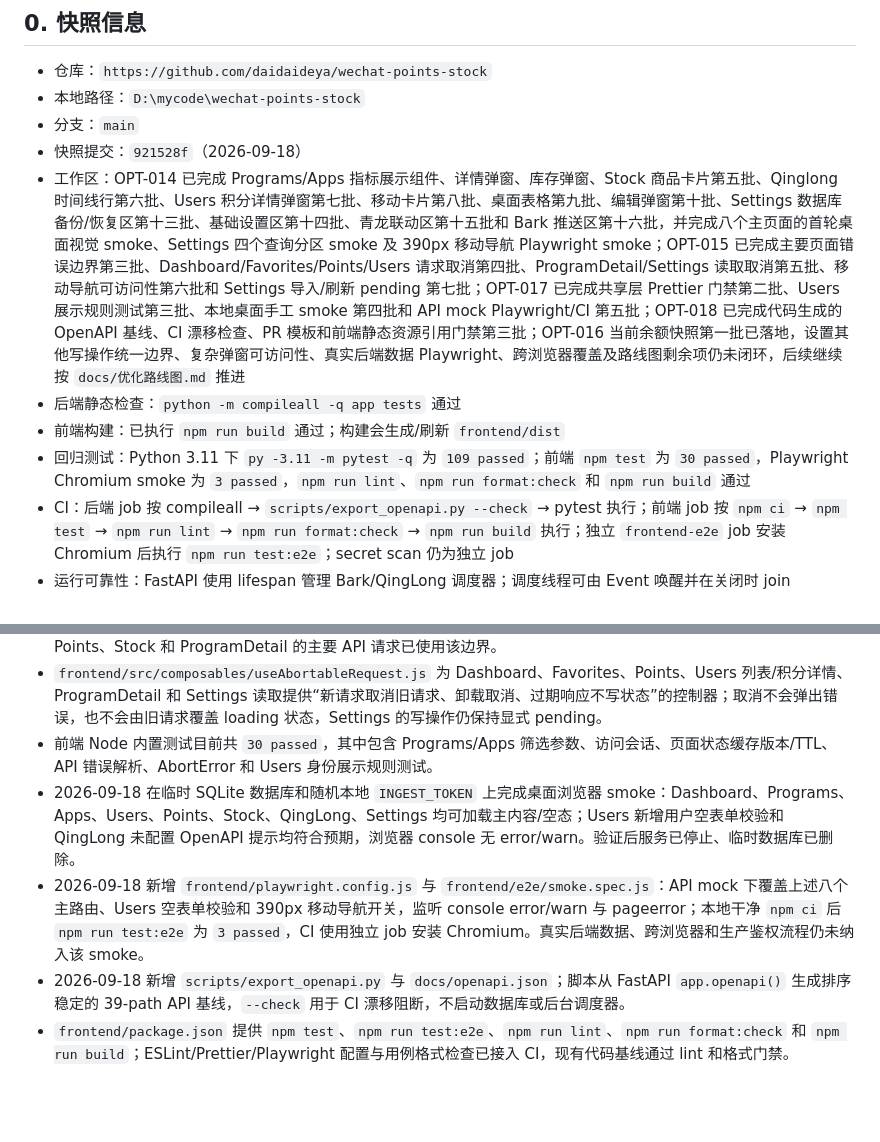
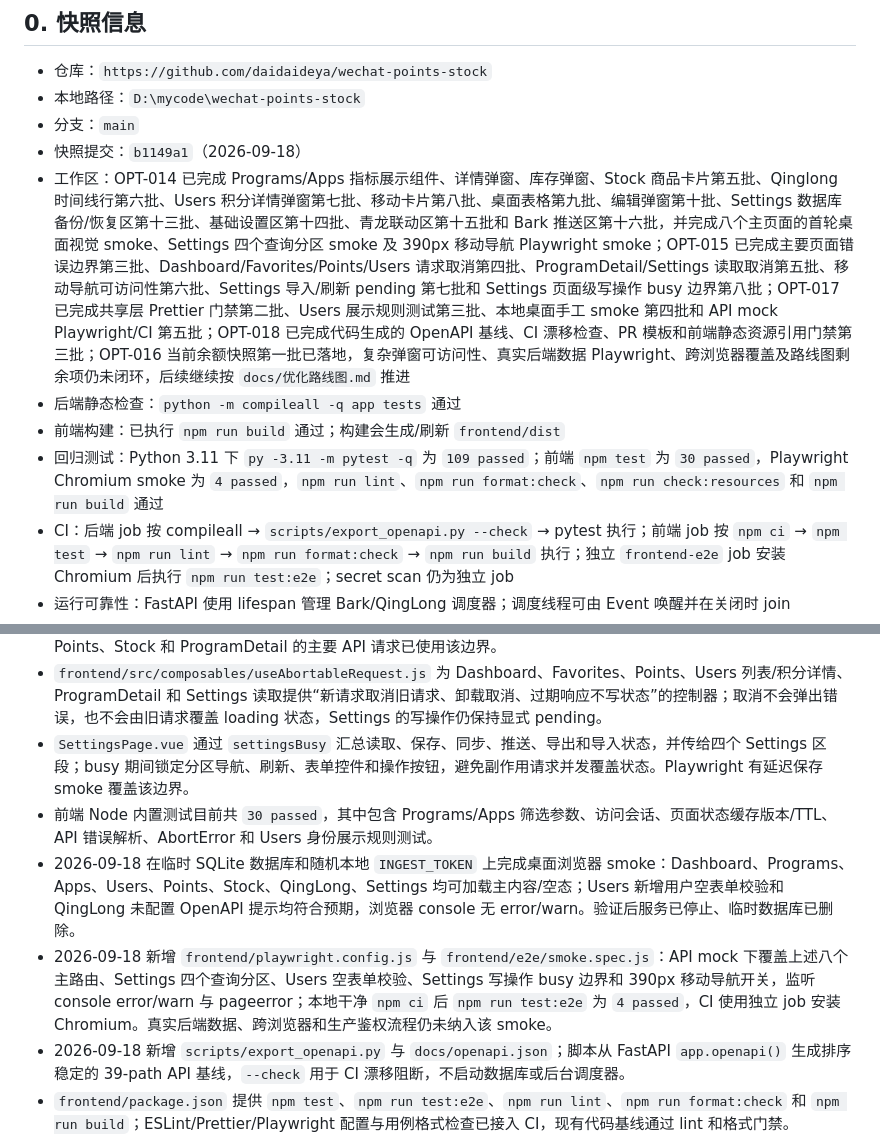
Before and after one commit to daidaideya/wechat-points-stock, a Markdown page: CODEX_REPO_MEMORY.md, 2 parts joined by grey strips. Rendered like a GitHub page; blank space fills up the shorter version.

Commit message:
docs: refresh repository memory snapshot

```diff
--- a/CODEX_REPO_MEMORY.md
+++ b/CODEX_REPO_MEMORY.md
@@ -9,11 +9,11 @@
 - 仓库：`https://github.com/daidaideya/wechat-points-stock`
 - 本地路径：`D:\mycode\wechat-points-stock`
 - 分支：`main`
-- 快照提交：`921528f`（2026-09-18）
-- 工作区：OPT-014 已完成 Programs/Apps 指标展示组件、详情弹窗、库存弹窗、Stock 商品卡片第五批、Qinglong 时间线行第六批、Users 积分详情弹窗第七批、移动卡片第八批、桌面表格第九批、编辑弹窗第十批、Settings 数据库备份/恢复区第十三批、基础设置区第十四批、青龙联动区第十五批和 Bark 推送区第十六批，并完成八个主页面的首轮桌面视觉 smoke、Settings 四个查询分区 smoke 及 390px 移动导航 Playwright smoke；OPT-015 已完成主要页面错误边界第三批、Dashboard/Favorites/Points/Users 请求取消第四批、ProgramDetail/Settings 读取取消第五批、移动导航可访问性第六批和 Settings 导入/刷新 pending 第七批；OPT-017 已完成共享层 Prettier 门禁第二批、Users 展示规则测试第三批、本地桌面手工 smoke 第四批和 API mock Playwright/CI 第五批；OPT-018 已完成代码生成的 OpenAPI 基线、CI 漂移检查、PR 模板和前端静态资源引用门禁第三批；OPT-016 当前余额快照第一批已落地，设置其他写操作统一边界、复杂弹窗可访问性、真实后端数据 Playwright、跨浏览器覆盖及路线图剩余项仍未闭环，后续继续按 `docs/优化路线图.md` 推进
+- 快照提交：`b1149a1`（2026-09-18）
+- 工作区：OPT-014 已完成 Programs/Apps 指标展示组件、详情弹窗、库存弹窗、Stock 商品卡片第五批、Qinglong 时间线行第六批、Users 积分详情弹窗第七批、移动卡片第八批、桌面表格第九批、编辑弹窗第十批、Settings 数据库备份/恢复区第十三批、基础设置区第十四批、青龙联动区第十五批和 Bark 推送区第十六批，并完成八个主页面的首轮桌面视觉 smoke、Settings 四个查询分区 smoke 及 390px 移动导航 Playwright smoke；OPT-015 已完成主要页面错误边界第三批、Dashboard/Favorites/Points/Users 请求取消第四批、ProgramDetail/Settings 读取取消第五批、移动导航可访问性第六批、Settings 导入/刷新 pending 第七批和 Settings 页面级写操作 busy 边界第八批；OPT-017 已完成共享层 Prettier 门禁第二批、Users 展示规则测试第三批、本地桌面手工 smoke 第四批和 API mock Playwright/CI 第五批；OPT-018 已完成代码生成的 OpenAPI 基线、CI 漂移检查、PR 模板和前端静态资源引用门禁第三批；OPT-016 当前余额快照第一批已落地，复杂弹窗可访问性、真实后端数据 Playwright、跨浏览器覆盖及路线图剩余项仍未闭环，后续继续按 `docs/优化路线图.md` 推进
 - 后端静态检查：`python -m compileall -q app tests` 通过
 - 前端构建：已执行 `npm run build` 通过；构建会生成/刷新 `frontend/dist`
-- 回归测试：Python 3.11 下 `py -3.11 -m pytest -q` 为 `109 passed`；前端 `npm test` 为 `30 passed`，Playwright Chromium smoke 为 `3 passed`，`npm run lint`、`npm run format:check` 和 `npm run build` 通过
+- 回归测试：Python 3.11 下 `py -3.11 -m pytest -q` 为 `109 passed`；前端 `npm test` 为 `30 passed`，Playwright Chromium smoke 为 `4 passed`，`npm run lint`、`npm run format:check`、`npm run check:resources` 和 `npm run build` 通过
 - CI：后端 job 按 compileall → `scripts/export_openapi.py --check` → pytest 执行；前端 job 按 `npm ci` → `npm test` → `npm run lint` → `npm run format:check` → `npm run build` 执行；独立 `frontend-e2e` job 安装 Chromium 后执行 `npm run test:e2e`；secret scan 仍为独立 job
 - 运行可靠性：FastAPI 使用 lifespan 管理 Bark/QingLong 调度器；调度线程可由 Event 唤醒并在关闭时 join
 - 可观测性：API/健康请求返回 `X-Request-ID`，并记录 route、status、duration_ms 等安全 key-value 日志
@@ -424,9 +424,10 @@ Vue Router 使用 `createWebHistory('/app/')`，主要路由：
 - `ProgramsPage.vue` 的非追加请求带 AbortController 和序列号，快速筛选时取消旧请求并丢弃过期响应；Stock 页已有同类请求保护。
 - `frontend/src/utils/apiError.js` 统一处理 API 的 `message`、`detail`、Pydantic 列表错误、Axios/native abort、超时/网络分类和后端 request ID；访问页、设置页、青龙页、用户页、Programs、Favorites、Dashboard、Points、Stock 和 ProgramDetail 的主要 API 请求已使用该边界。
 - `frontend/src/composables/useAbortableRequest.js` 为 Dashboard、Favorites、Points、Users 列表/积分详情、ProgramDetail 和 Settings 读取提供“新请求取消旧请求、卸载取消、过期响应不写状态”的控制器；取消不会弹出错误，也不会由旧请求覆盖 loading 状态，Settings 的写操作仍保持显式 pending。
+- `SettingsPage.vue` 通过 `settingsBusy` 汇总读取、保存、同步、推送、导出和导入状态，并传给四个 Settings 区段；busy 期间锁定分区导航、刷新、表单控件和操作按钮，避免副作用请求并发覆盖状态。Playwright 有延迟保存 smoke 覆盖该边界。
 - 前端 Node 内置测试目前共 `30 passed`，其中包含 Programs/Apps 筛选参数、访问会话、页面状态缓存版本/TTL、API 错误解析、AbortError 和 Users 身份展示规则测试。
 - 2026-09-18 在临时 SQLite 数据库和随机本地 `INGEST_TOKEN` 上完成桌面浏览器 smoke：Dashboard、Programs、Apps、Users、Points、Stock、QingLong、Settings 均可加载主内容/空态；Users 新增用户空表单校验和 QingLong 未配置 OpenAPI 提示均符合预期，浏览器 console 无 error/warn。验证后服务已停止、临时数据库已删除。
-- 2026-09-18 新增 `frontend/playwright.config.js` 与 `frontend/e2e/smoke.spec.js`：API mock 下覆盖上述八个主路由、Users 空表单校验和 390px 移动导航开关，监听 console error/warn 与 pageerror；本地干净 `npm ci` 后 `npm run test:e2e` 为 `3 passed`，CI 使用独立 job 安装 Chromium。真实后端数据、跨浏览器和生产鉴权流程仍未纳入该 smoke。
+- 2026-09-18 新增 `frontend/playwright.config.js` 与 `frontend/e2e/smoke.spec.js`：API mock 下覆盖上述八个主路由、Settings 四个查询分区、Users 空表单校验、Settings 写操作 busy 边界和 390px 移动导航开关，监听 console error/warn 与 pageerror；本地干净 `npm ci` 后 `npm run test:e2e` 为 `4 passed`，CI 使用独立 job 安装 Chromium。真实后端数据、跨浏览器和生产鉴权流程仍未纳入该 smoke。
 - 2026-09-18 新增 `scripts/export_openapi.py` 与 `docs/openapi.json`；脚本从 FastAPI `app.openapi()` 生成排序稳定的 39-path API 基线，`--check` 用于 CI 漂移阻断，不启动数据库或后台调度器。
 - `frontend/package.json` 提供 `npm test`、`npm run test:e2e`、`npm run lint`、`npm run format:check` 和 `npm run build`；ESLint/Prettier/Playwright 配置与用例格式检查已接入 CI，现有代码基线通过 lint 和格式门禁。
 - 已删除确认无引用的 Vite 初始 `HelloWorld.vue`、`vite.svg` 和 `vue.svg`，入口页不再引用模板 favicon。
```
